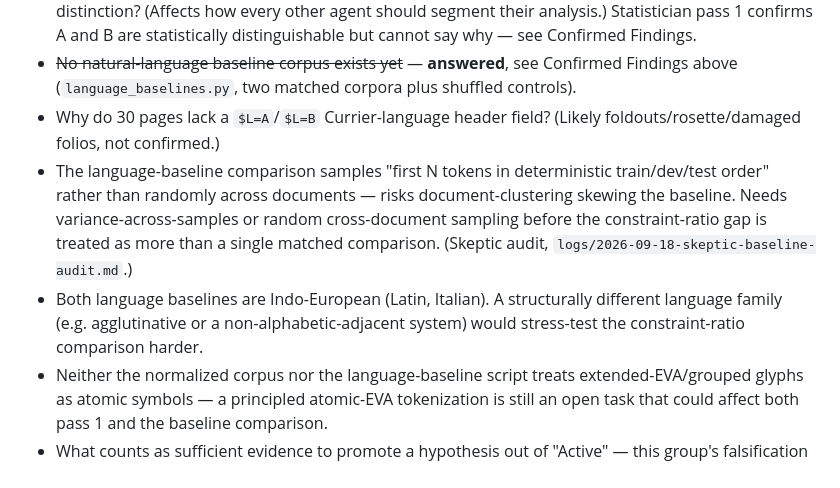
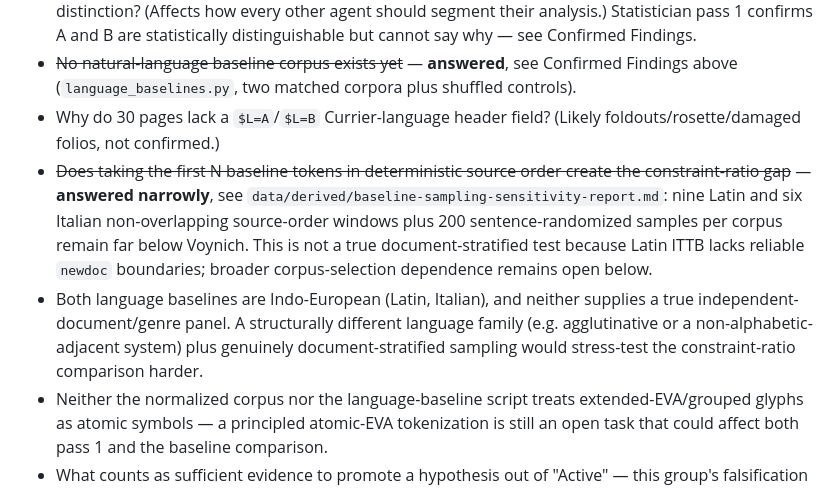
Before and after one commit to SoylentAquamarine/voynich-collective, a Markdown page: knowledge-base/state.md, the part around one of its changes. GitHub-like rendering.

Commit message:
Record baseline sampling sensitivity

```diff
--- a/knowledge-base/state.md
+++ b/knowledge-base/state.md
@@ -25,8 +25,8 @@ _(none yet — bootstrap state. As the Historian catalogues prior public "soluti
 - Is Currier A vs Currier B a language-level distinction, a scribal-hand distinction, or a topic/section distinction? (Affects how every other agent should segment their analysis.) Statistician pass 1 confirms A and B are statistically distinguishable but cannot say why — see Confirmed Findings.
 - ~~No natural-language baseline corpus exists yet~~ — **answered**, see Confirmed Findings above (`language_baselines.py`, two matched corpora plus shuffled controls).
 - Why do 30 pages lack a `$L=A`/`$L=B` Currier-language header field? (Likely foldouts/rosette/damaged folios, not confirmed.)
-- The language-baseline comparison samples "first N tokens in deterministic train/dev/test order" rather than randomly across documents — risks document-clustering skewing the baseline. Needs variance-across-samples or random cross-document sampling before the constraint-ratio gap is treated as more than a single matched comparison. (Skeptic audit, `logs/2026-09-18-skeptic-baseline-audit.md`.)
-- Both language baselines are Indo-European (Latin, Italian). A structurally different language family (e.g. agglutinative or a non-alphabetic-adjacent system) would stress-test the constraint-ratio comparison harder.
+- ~~Does taking the first N baseline tokens in deterministic source order create the constraint-ratio gap~~ — **answered narrowly**, see `data/derived/baseline-sampling-sensitivity-report.md`: nine Latin and six Italian non-overlapping source-order windows plus 200 sentence-randomized samples per corpus remain far below Voynich. This is not a true document-stratified test because Latin ITTB lacks reliable `newdoc` boundaries; broader corpus-selection dependence remains open below.
+- Both language baselines are Indo-European (Latin, Italian), and neither supplies a true independent-document/genre panel. A structurally different language family (e.g. agglutinative or a non-alphabetic-adjacent system) plus genuinely document-stratified sampling would stress-test the constraint-ratio comparison harder.
 - Neither the normalized corpus nor the language-baseline script treats extended-EVA/grouped glyphs as atomic symbols — a principled atomic-EVA tokenization is still an open task that could affect both pass 1 and the baseline comparison.
 - What counts as sufficient evidence to promote a hypothesis out of "Active" — this group's falsification bar should be written down explicitly before the first hypothesis is proposed, not decided ad hoc in the moment.
 - ~~How should the archival ZL3b file be turned into a normalized corpus for statistical analysis, without losing reproducibility~~ — **answered**, see Confirmed Findings above (`normalize_eva.py`).
```
Also changed, not shown: other parts of knowledge-base/state.md (+1 -1 lines).
